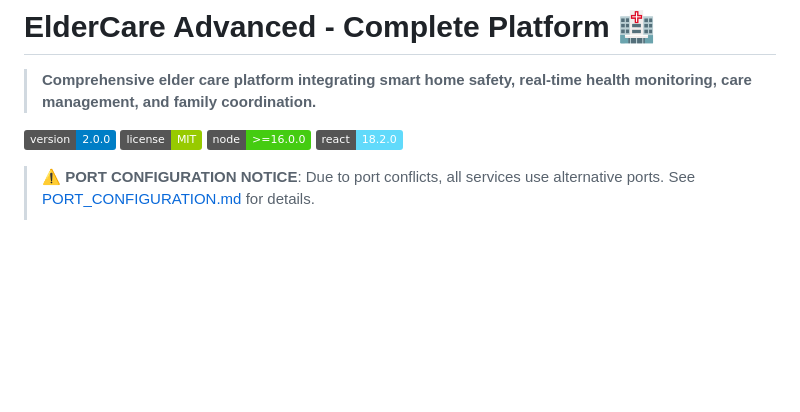
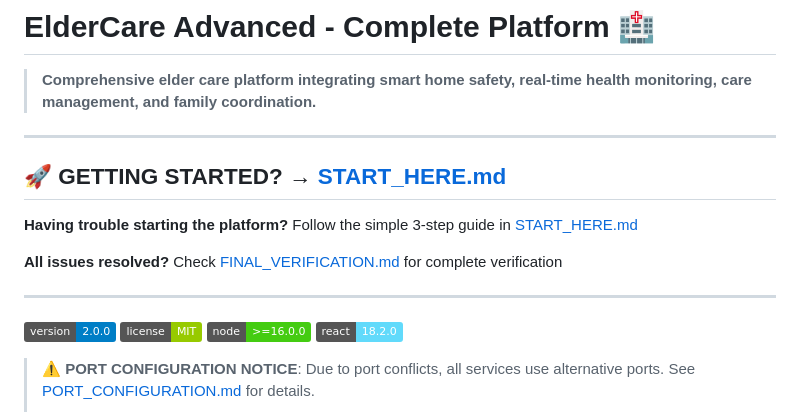
Before and after one commit to alovladi007/ElderCare-Advanced, a Markdown page: README.md, the part around the change. Drawn GitHub-style; badges without logos; blank space fills up the shorter version.

```diff
--- a/README.md
+++ b/README.md
@@ -1,6 +1,16 @@
 # ElderCare Advanced - Complete Platform 🏥
 
 > **Comprehensive elder care platform integrating smart home safety, real-time health monitoring, care management, and family coordination.**
+
+---
+
+## 🚀 GETTING STARTED? → [**START_HERE.md**](START_HERE.md)
+
+**Having trouble starting the platform?** Follow the simple 3-step guide in [START_HERE.md](START_HERE.md)
+
+**All issues resolved?** Check [FINAL_VERIFICATION.md](FINAL_VERIFICATION.md) for complete verification
+
+---
 
 ![Version](https://img.shields.io/badge/version-2.0.0-blue)
 ![License](https://img.shields.io/badge/license-MIT-green)
```
Also changed, not shown: START_HERE.md (added, +53 -0 lines).
